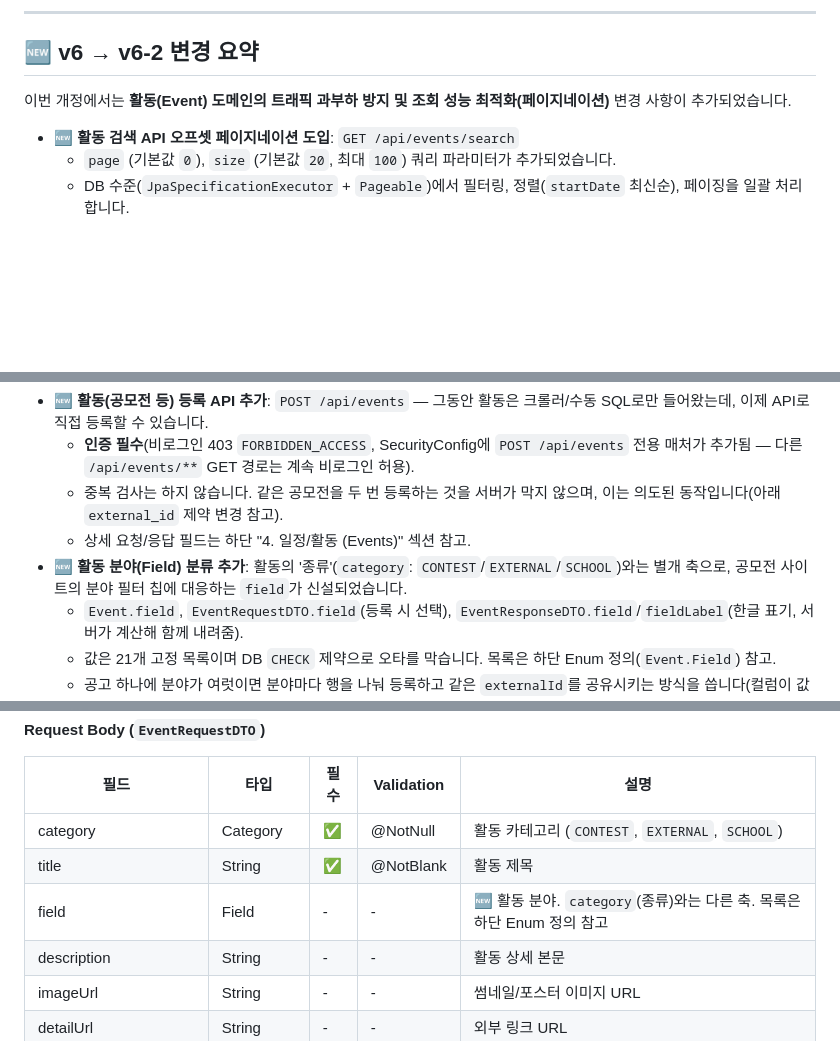
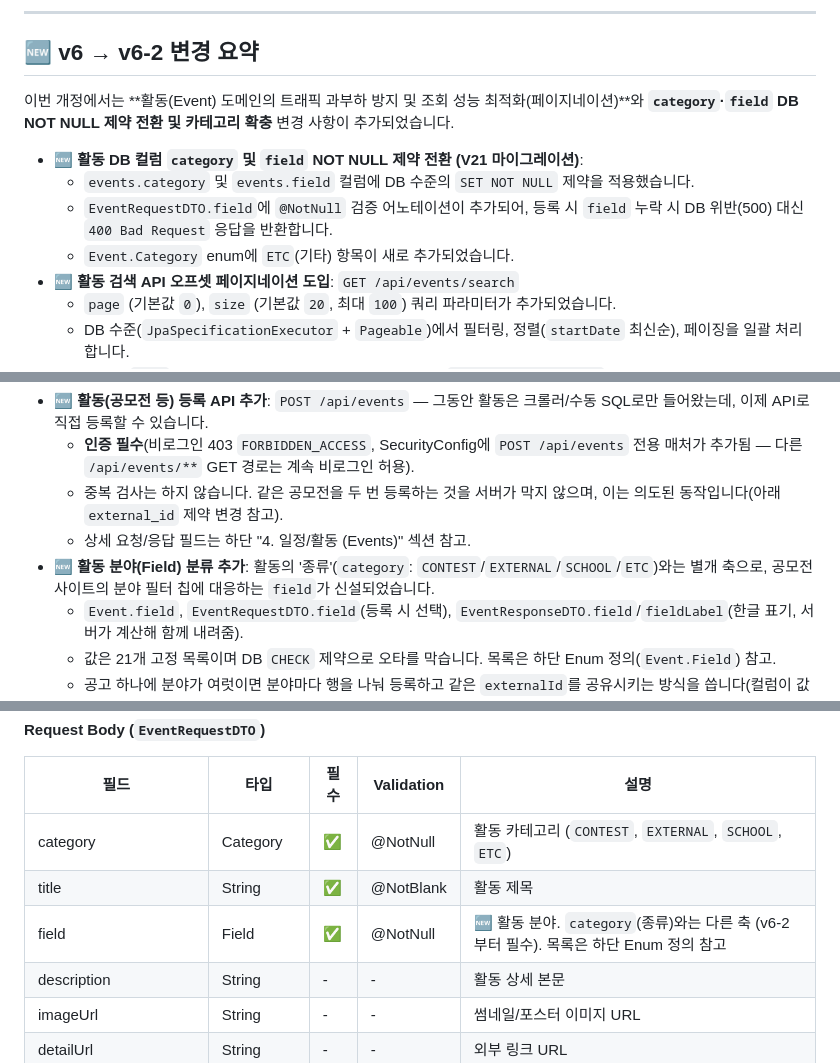
Before and after one commit to eagleindesert/mateon-backend, a Markdown page: docs/api-spec/v6-2.md, 3 parts joined by grey strips. GitHub-like rendering; blank space fills up the shorter version.

```diff
--- a/docs/api-spec/v6-2.md
+++ b/docs/api-spec/v6-2.md
@@ -8,8 +8,12 @@
 
 ## 🆕 v6 → v6-2 변경 요약
 
-이번 개정에서는 **활동(Event) 도메인의 트래픽 과부하 방지 및 조회 성능 최적화(페이지네이션)** 변경 사항이 추가되었습니다.
-
+이번 개정에서는 **활동(Event) 도메인의 트래픽 과부하 방지 및 조회 성능 최적화(페이지네이션)**와 **`category`·`field` DB NOT NULL 제약 전환 및 카테고리 확충** 변경 사항이 추가되었습니다.
+
+* **🆕 활동 DB 컬럼 `category` 및 `field` NOT NULL 제약 전환 (V21 마이그레이션)**:
+  * `events.category` 및 `events.field` 컬럼에 DB 수준의 `SET NOT NULL` 제약을 적용했습니다.
+  * `EventRequestDTO.field`에 `@NotNull` 검증 어노테이션이 추가되어, 등록 시 `field` 누락 시 DB 위반(500) 대신 `400 Bad Request` 응답을 반환합니다.
+  * `Event.Category` enum에 `ETC`(기타) 항목이 새로 추가되었습니다.
 * **🆕 활동 검색 API 오프셋 페이지네이션 도입**: `GET /api/events/search`
   * `page` (기본값 `0`), `size` (기본값 `20`, 최대 `100`) 쿼리 파라미터가 추가되었습니다.
   * DB 수준(`JpaSpecificationExecutor` + `Pageable`)에서 필터링, 정렬(`startDate` 최신순), 페이징을 일괄 처리합니다.
@@ -31,7 +35,7 @@
   * **인증 필수**(비로그인 403 `FORBIDDEN_ACCESS`, SecurityConfig에 `POST /api/events` 전용 매처가 추가됨 — 다른 `/api/events/**` GET 경로는 계속 비로그인 허용).
   * 중복 검사는 하지 않습니다. 같은 공모전을 두 번 등록하는 것을 서버가 막지 않으며, 이는 의도된 동작입니다(아래 `external_id` 제약 변경 참고).
   * 상세 요청/응답 필드는 하단 "4. 일정/활동 (Events)" 섹션 참고.
-* **🆕 활동 분야(Field) 분류 추가**: 활동의 '종류'(`category`: `CONTEST`/`EXTERNAL`/`SCHOOL`)와는 별개 축으로, 공모전 사이트의 분야 필터 칩에 대응하는 `field`가 신설되었습니다.
+* **🆕 활동 분야(Field) 분류 추가**: 활동의 '종류'(`category`: `CONTEST`/`EXTERNAL`/`SCHOOL`/`ETC`)와는 별개 축으로, 공모전 사이트의 분야 필터 칩에 대응하는 `field`가 신설되었습니다.
   * `Event.field`, `EventRequestDTO.field`(등록 시 선택), `EventResponseDTO.field`/`fieldLabel`(한글 표기, 서버가 계산해 함께 내려줌).
   * 값은 21개 고정 목록이며 DB `CHECK` 제약으로 오타를 막습니다. 목록은 하단 Enum 정의(`Event.Field`) 참고.
   * 공고 하나에 분야가 여럿이면 분야마다 행을 나눠 등록하고 같은 `externalId`를 공유시키는 방식을 씁니다(컬럼이 값 하나만 담을 수 있어서).
@@ -543,9 +547,9 @@
 
 | 필드 | 타입 | 필수 | Validation | 설명 |
 |---|---|---|---|---|
-| category | Category | ✅ | @NotNull | 활동 카테고리 (`CONTEST`, `EXTERNAL`, `SCHOOL`) |
+| category | Category | ✅ | @NotNull | 활동 카테고리 (`CONTEST`, `EXTERNAL`, `SCHOOL`, `ETC`) |
 | title | String | ✅ | @NotBlank | 활동 제목 |
-| field | Field | - | - | 🆕 활동 분야. `category`(종류)와는 다른 축. 목록은 하단 Enum 정의 참고 |
+| field | Field | ✅ | @NotNull | 🆕 활동 분야. `category`(종류)와는 다른 축 (v6-2부터 필수). 목록은 하단 Enum 정의 참고 |
 | description | String | - | - | 활동 상세 본문 |
 | imageUrl | String | - | - | 썸네일/포스터 이미지 URL |
 | detailUrl | String | - | - | 외부 링크 URL |
```
Also changed, not shown: other parts of docs/api-spec/v6-2.md (+5 -4 lines).
